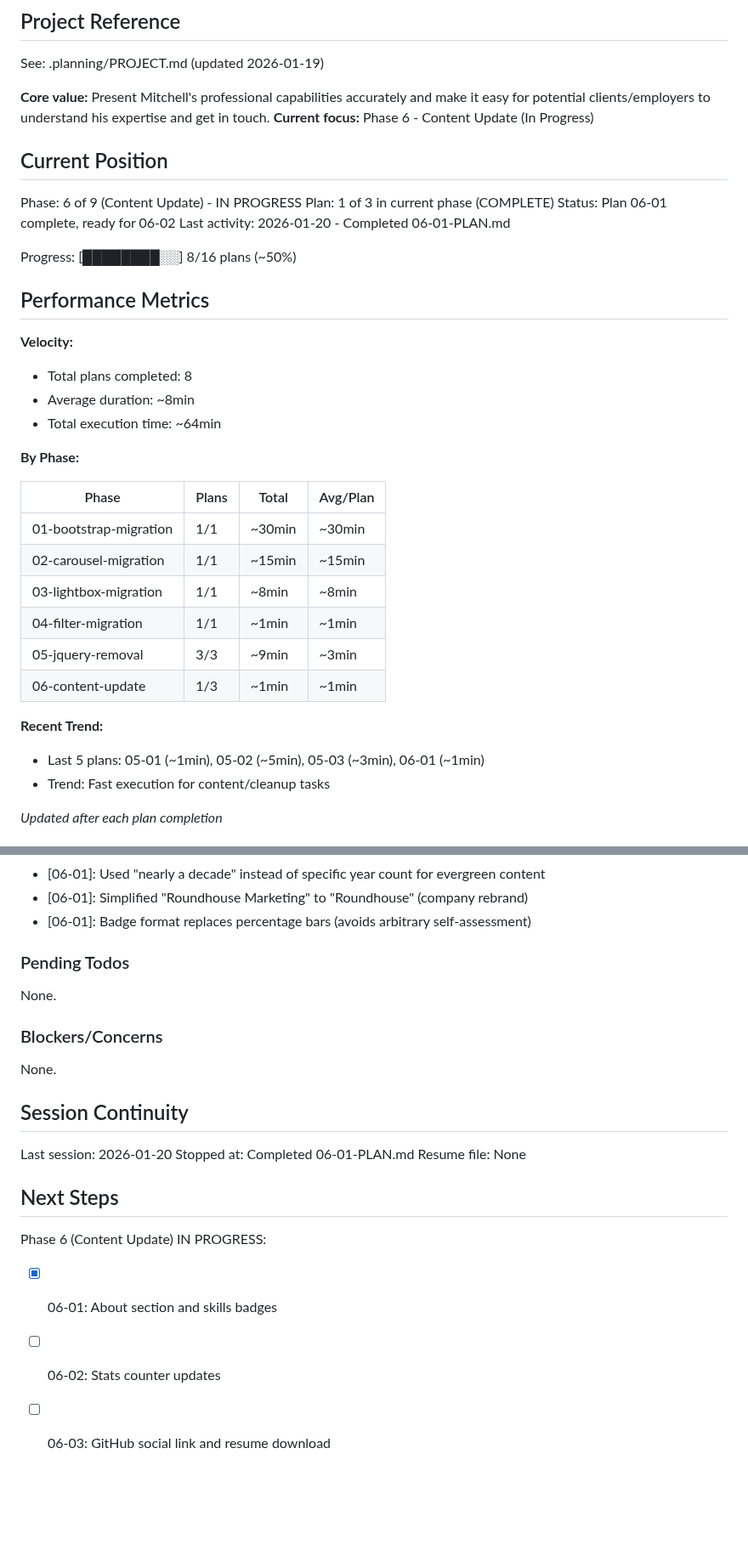
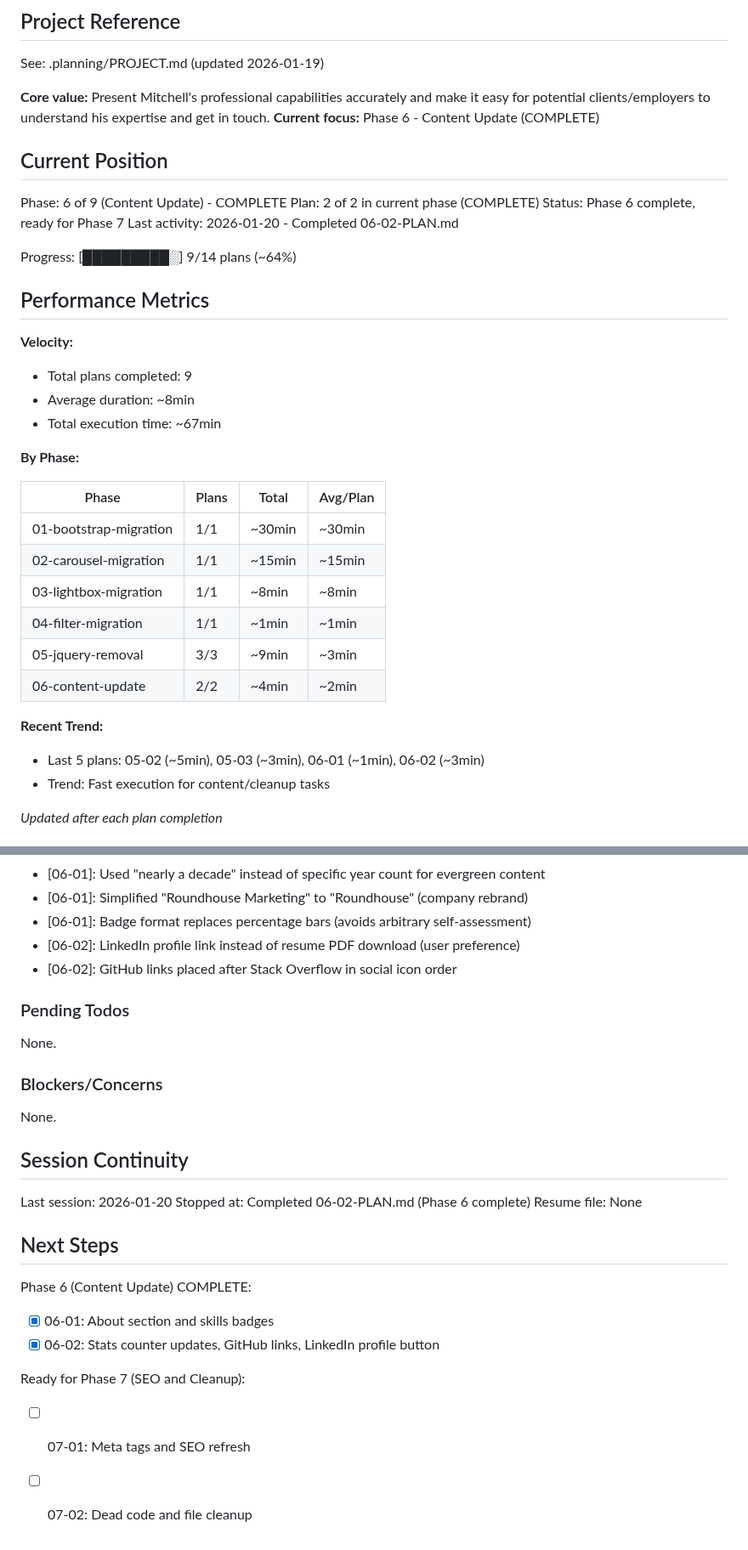
Before and after one commit to MMeffert/mitchellmeffert.com, a Markdown page: .planning/STATE.md, 2 parts joined by grey strips. Shown at 85% size. Rendered like a GitHub page; blank space fills up the shorter version.

Commit message:
docs(06-02): complete Stats Counter Updates plan
Tasks completed: 4/4
- Update funfacts stats counters
- Add GitHub links to hero and footer
- Enable resume download button (then changed to LinkedIn)
- Change resume button to LinkedIn profile link

SUMMARY: .planning/phases/06-content-update/06-02-SUMMARY.md

```diff
--- a/.planning/STATE.md
+++ b/.planning/STATE.md
@@ -5,23 +5,23 @@
 See: .planning/PROJECT.md (updated 2026-01-19)
 
 **Core value:** Present Mitchell's professional capabilities accurately and make it easy for potential clients/employers to understand his expertise and get in touch.
-**Current focus:** Phase 6 - Content Update (In Progress)
+**Current focus:** Phase 6 - Content Update (COMPLETE)
 
 ## Current Position
 
-Phase: 6 of 9 (Content Update) - IN PROGRESS
-Plan: 1 of 3 in current phase (COMPLETE)
-Status: Plan 06-01 complete, ready for 06-02
-Last activity: 2026-01-20 - Completed 06-01-PLAN.md
+Phase: 6 of 9 (Content Update) - COMPLETE
+Plan: 2 of 2 in current phase (COMPLETE)
+Status: Phase 6 complete, ready for Phase 7
+Last activity: 2026-01-20 - Completed 06-02-PLAN.md
 
-Progress: [████████░░] 8/16 plans (~50%)
+Progress: [█████████░] 9/14 plans (~64%)
 
 ## Performance Metrics
 
 **Velocity:**
-- Total plans completed: 8
+- Total plans completed: 9
 - Average duration: ~8min
-- Total execution time: ~64min
+- Total execution time: ~67min
 
 **By Phase:**
 
@@ -32,10 +32,10 @@ Progress: [████████░░] 8/16 plans (~50%)
 | 03-lightbox-migration | 1/1 | ~8min | ~8min |
 | 04-filter-migration | 1/1 | ~1min | ~1min |
 | 05-jquery-removal | 3/3 | ~9min | ~3min |
-| 06-content-update | 1/3 | ~1min | ~1min |
+| 06-content-update | 2/2 | ~4min | ~2min |
 
 **Recent Trend:**
-- Last 5 plans: 05-01 (~1min), 05-02 (~5min), 05-03 (~3min), 06-01 (~1min)
+- Last 5 plans: 05-02 (~5min), 05-03 (~3min), 06-01 (~1min), 06-02 (~3min)
 - Trend: Fast execution for content/cleanup tasks
 
 *Updated after each plan completion*
@@ -74,6 +74,8 @@ Recent decisions affecting current work:
 - [06-01]: Used "nearly a decade" instead of specific year count for evergreen content
 - [06-01]: Simplified "Roundhouse Marketing" to "Roundhouse" (company rebrand)
 - [06-01]: Badge format replaces percentage bars (avoids arbitrary self-assessment)
+- [06-02]: LinkedIn profile link instead of resume PDF download (user preference)
+- [06-02]: GitHub links placed after Stack Overflow in social icon order
 
 ### Pending Todos
 
@@ -86,12 +88,15 @@ None.
 ## Session Continuity
 
 Last session: 2026-01-20
-Stopped at: Completed 06-01-PLAN.md
+Stopped at: Completed 06-02-PLAN.md (Phase 6 complete)
 Resume file: None
 
 ## Next Steps
 
-Phase 6 (Content Update) IN PROGRESS:
+Phase 6 (Content Update) COMPLETE:
 - [x] 06-01: About section and skills badges
-- [ ] 06-02: Stats counter updates
-- [ ] 06-03: GitHub social link and resume download
+- [x] 06-02: Stats counter updates, GitHub links, LinkedIn profile button
+
+Ready for Phase 7 (SEO and Cleanup):
+- [ ] 07-01: Meta tags and SEO refresh
+- [ ] 07-02: Dead code and file cleanup
```
Also changed, not shown: 1 other file.
